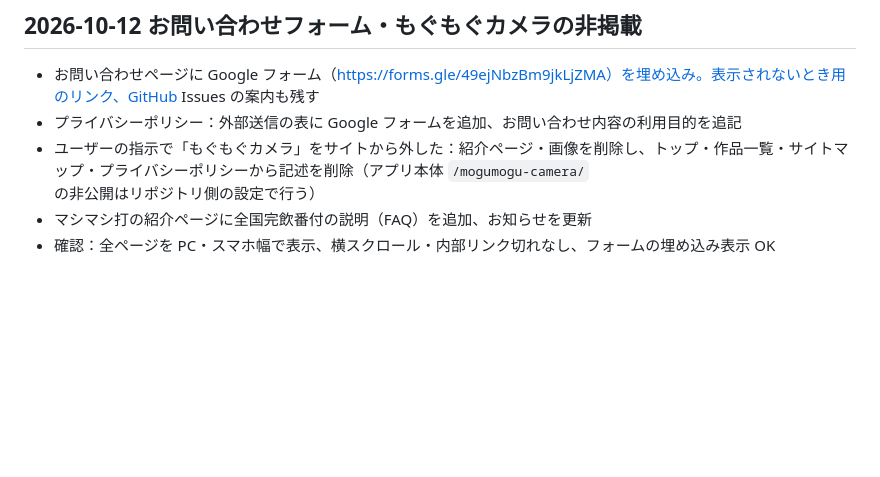
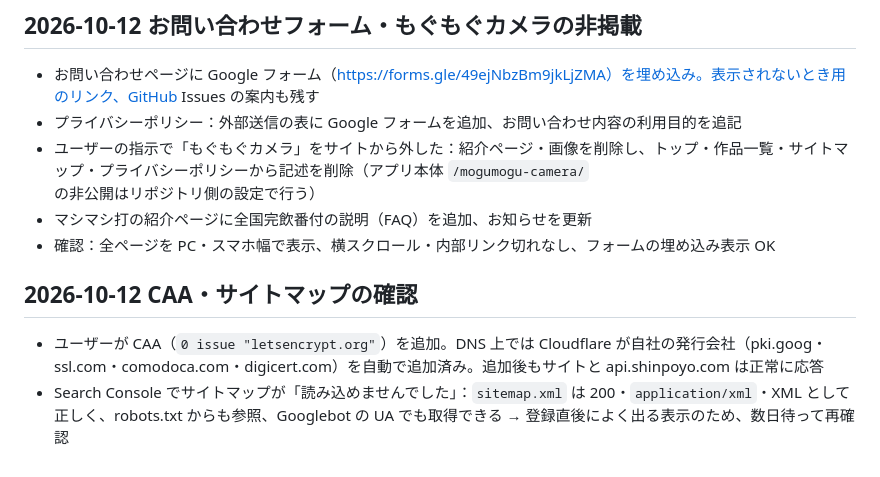
Before and after one commit to shinpoyo/shinpoyo.github.io, a Markdown page: docs/worklog.md, the part around the change. Rendered like a GitHub page; blank space fills up the shorter version.

Commit message:
docs: CAA とサイトマップの確認を記録
Co-Authored-By: Claude Opus 5.5 <noreply@anthropic.com>
Claude-Session: https://claude.ai/code/session_01VR6gDRheomaYFrjsFsidhn

```diff
--- a/docs/worklog.md
+++ b/docs/worklog.md
@@ -77,3 +77,8 @@
 - ユーザーの指示で「もぐもぐカメラ」をサイトから外した：紹介ページ・画像を削除し、トップ・作品一覧・サイトマップ・プライバシーポリシーから記述を削除（アプリ本体 `/mogumogu-camera/` の非公開はリポジトリ側の設定で行う）
 - マシマシ打の紹介ページに全国完飲番付の説明（FAQ）を追加、お知らせを更新
 - 確認：全ページを PC・スマホ幅で表示、横スクロール・内部リンク切れなし、フォームの埋め込み表示 OK
+
+## 2026-10-12 CAA・サイトマップの確認
+
+- ユーザーが CAA（`0 issue "letsencrypt.org"`）を追加。DNS 上では Cloudflare が自社の発行会社（pki.goog・ssl.com・comodoca.com・digicert.com）を自動で追加済み。追加後もサイトと api.shinpoyo.com は正常に応答
+- Search Console でサイトマップが「読み込めませんでした」：`sitemap.xml` は 200・`application/xml`・XML として正しく、robots.txt からも参照、Googlebot の UA でも取得できる → 登録直後によく出る表示のため、数日待って再確認
```
